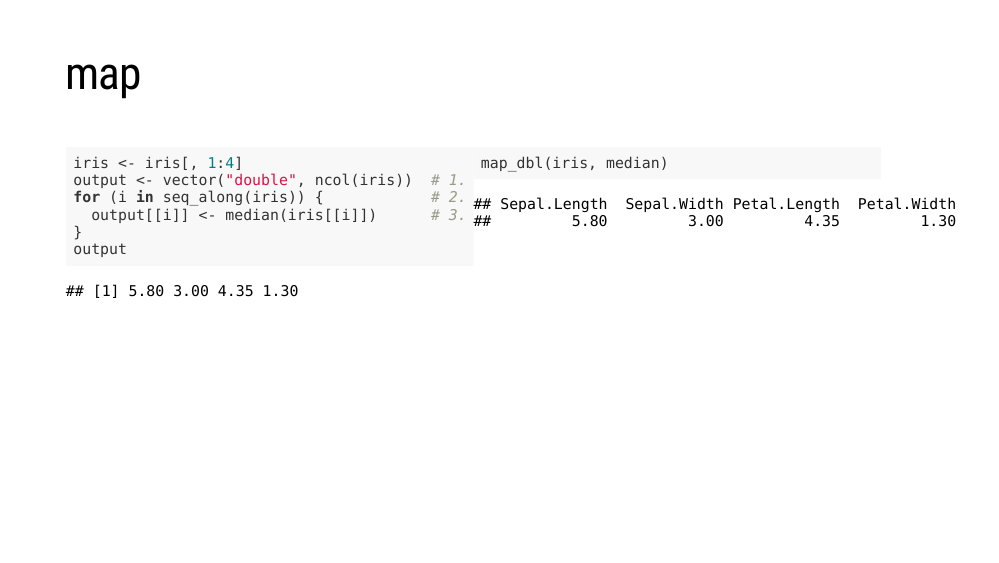
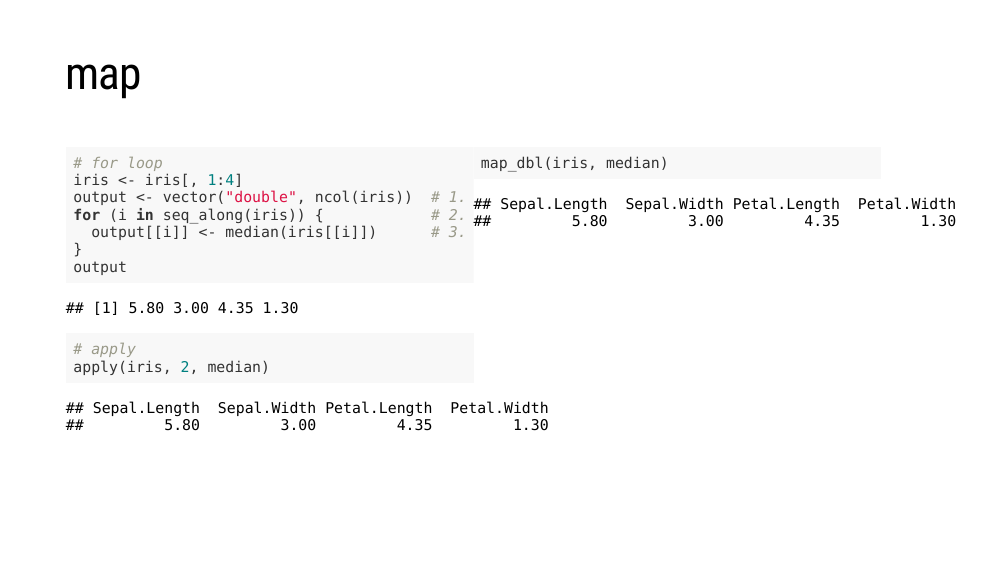
Before and after one commit to marcosci/intro_tidy, an R Markdown document (index.Rmd): page 70 of 72. The pictures show the slides in the output file index.html that the author committed with the source; the slides are laid out offline by our stand-in for remark.js, each with all of its steps uncovered, in fonts that may differ from those the slides ask for, and without slide numbers, shadows or browser add-ons; a font, style sheet, LaTeX package, included part or bibliography that could not be used is replaced or left out.

Commit message:
first commit

````diff
--- a/intro_tidyverse_tidymodels.Rmd
+++ b/index.Rmd
@@ -941,12 +941,16 @@ map(.x, .f)
 
 .pull-left[
 ```{r}
+# for loop
 iris <- iris[, 1:4]
 output <- vector("double", ncol(iris))  # 1. output
 for (i in seq_along(iris)) {            # 2. sequence
   output[[i]] <- median(iris[[i]])      # 3. body
 }
 output
+
+# apply
+apply(iris, 2, median)
 ```
 
 ]
````
Also changed, not shown: index.html, index_files/figure-html/unnamed-chunk-21-1.png (added), index_files/figure-html/unnamed-chunk-22-1.png (added), index_files/figure-html/unnamed-chunk-23-1.png (added), index_files/figure-html/unnamed-chunk-24-1.png (added), index_files/figure-html/unnamed-chunk-25-1.png (added), index_files/figure-html/unnamed-chunk-26-1.png (added), index_files/figure-html/unnamed-chunk-27-1.png (added), index_files/figure-html/unnamed-chunk-28-1.png (added), index_files/figure-html/unnamed-chunk-29-1.png (added), index_files/figure-html/unnamed-chunk-30-1.png (added), index_files/figure-html/unnamed-chunk-31-1.png (added), index_files/figure-html/unnamed-chunk-32-1.png (added), index_files/figure-html/unnamed-chunk-33-1.png (added), 3 more files, 142 other files.
